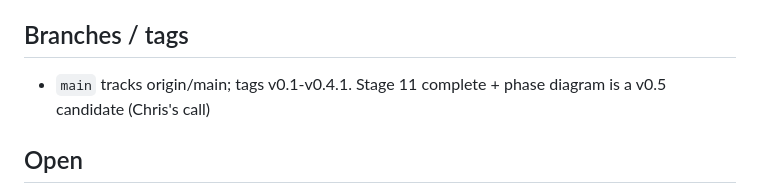
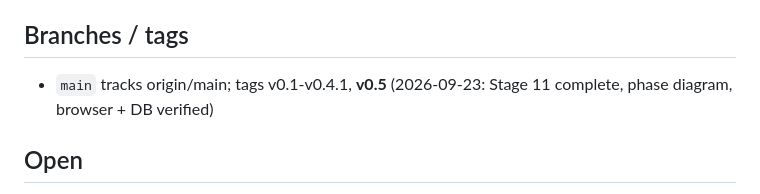
Before and after one commit to algorithm0r/Traffic-Sim, a Markdown page: STATUS.md, the part around the change. Rendered like a GitHub page.

Commit message:
docs: v0.5 tagged
Co-Authored-By: Claude Fable 5.1 <noreply@anthropic.com>

```diff
--- a/STATUS.md
+++ b/STATUS.md
@@ -39,8 +39,8 @@ runs and the figure pending)
   depart 2, secondary 12
 
 ## Branches / tags
-- `main` tracks origin/main; tags v0.1-v0.4.1. Stage 11 complete + phase diagram is a
-  v0.5 candidate (Chris's call)
+- `main` tracks origin/main; tags v0.1-v0.4.1, **v0.5** (2026-09-23: Stage 11 complete,
+  phase diagram, browser + DB verified)
 
 ## Open
 - Near-crash rate ~9× SHRP2 at defaults (robust); the lever is the glance-duration tail —
```
